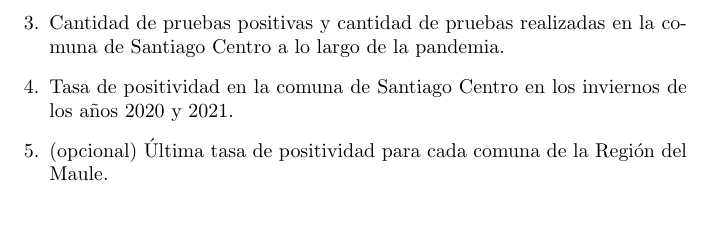
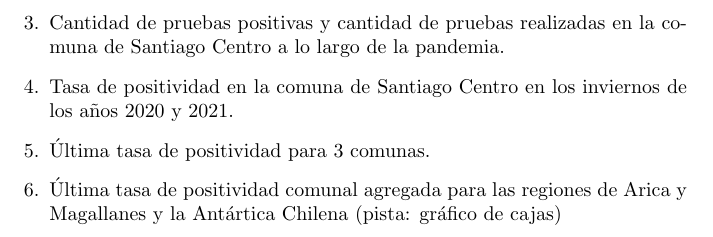
Before and after one commit to fvillena/matbio, a LaTeX document (labs/lab3.tex): part of page 2 of 2, cut so that both start at the same text. Compiled offline with pdfLaTeX.

Commit message:
last questions

```diff
--- a/labs/lab3.tex
+++ b/labs/lab3.tex
@@ -38,7 +38,8 @@ Con sus conocimientos del lenguaje de programación R se le solicita analizar el
     \item Tasa de positividad en la comuna de La Cisterna a lo largo de toda la pandemia señalando a qué altura está la tasa de positividad del 5 \%.
     \item Cantidad de pruebas positivas y cantidad de pruebas realizadas en la comuna de Santiago Centro a lo largo de la pandemia.
     \item Tasa de positividad en la comuna de Santiago Centro en los inviernos de los años 2020 y 2021.
-    \item (opcional) Última tasa de positividad para cada comuna de la Región del Maule.
+    \item Última tasa de positividad para 3 comunas.
+    \item Última tasa de positividad comunal agregada para las regiones de Arica y Magallanes y la Antártica Chilena (pista: gráfico de cajas)
 \end{enumerate}
 
 \end{document}
```
